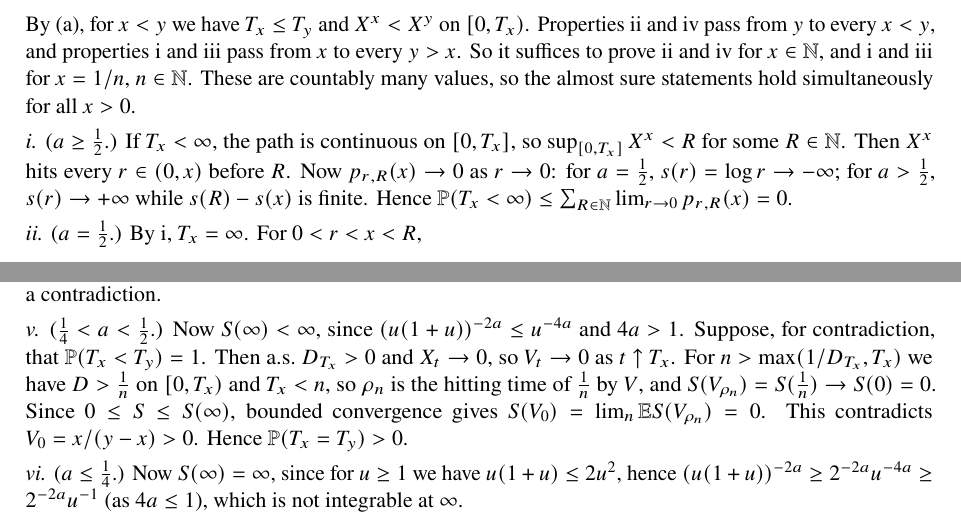
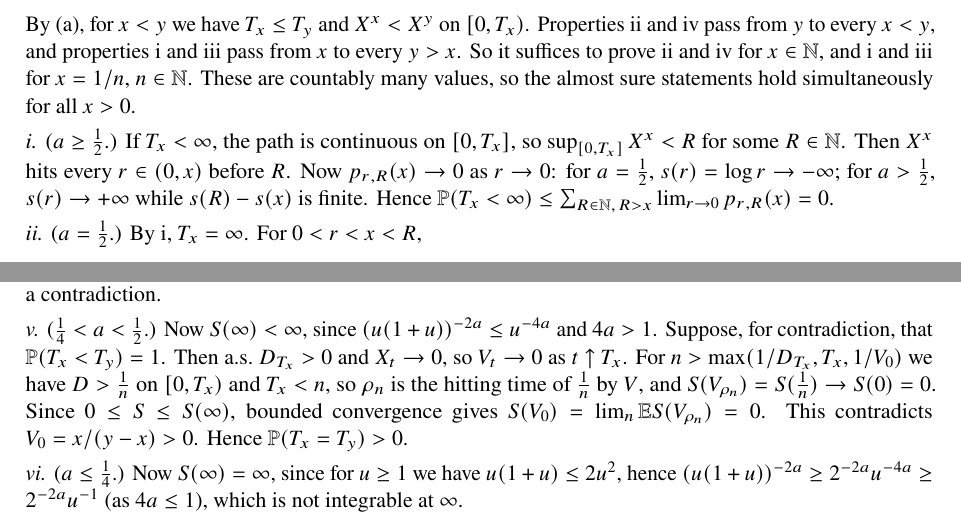
Before and after one commit to nawar21/StochasticProcess, a LaTeX problem sheet (Exercise03_2026_solutions.tex): two parts of pages 4 and 5 of 5, joined at a grey line, cut so that both start at the same text. Compiled offline with pdfLaTeX.

Commit message:
Final review round: minor precision in Q7
Co-Authored-By: Claude Opus 5.5 <noreply@anthropic.com>
Claude-Session: https://claude.ai/code/session_01DDgsoRv1ZrvdAs84zZf6em

```diff
--- a/Exercise03_2026_solutions.tex
+++ b/Exercise03_2026_solutions.tex
@@ -199,7 +199,7 @@ $x=1/n$, $n\in\N$. These are countably many values, so the almost sure statement
 \emph{i.} ($a\ge\frac12$.) If $T_x<\infty$, the path is continuous on $[0,T_x]$, so $\sup_{[0,T_x]}X^x<R$ for some
 $R\in\N$. Then $X^x$ hits every $r\in(0,x)$ before $R$. Now $p_{r,R}(x)\to0$ as $r\to0$: for $a=\frac12$,
 $s(r)=\log r\to-\infty$; for $a>\frac12$, $s(r)\to+\infty$ while $s(R)-s(x)$ is finite. Hence
-$\P(T_x<\infty)\le\sum_{R\in\N}\lim_{r\to0}p_{r,R}(x)=0$.
+$\P(T_x<\infty)\le\sum_{R\in\N,\,R>x}\lim_{r\to0}p_{r,R}(x)=0$.
 
 \emph{ii.} ($a=\frac12$.) By i, $T_x=\infty$. For $0<r<x<R$,
 \[\P(X^x\text{ hits }r)\ge p_{r,R}(x)=\frac{\log R-\log x}{\log R-\log r}\xrightarrow[R\to\infty]{}1.\]
@@ -259,7 +259,7 @@ this gives $\rho_n>\rho_\infty$, a contradiction.
 
 \emph{v.} ($\frac14<a<\frac12$.) Now $S(\infty)<\infty$, since $(u(1+u))^{-2a}\le u^{-4a}$ and $4a>1$. Suppose, for
 contradiction, that $\P(T_x<T_y)=1$. Then a.s.\ $D_{T_x}>0$ and $X_t\to0$, so $V_t\to0$ as $t\uparrow T_x$. For
-$n>\max(1/D_{T_x},T_x)$ we have $D>\frac1n$ on $[0,T_x)$ and $T_x<n$, so $\rho_n$ is the hitting time of $\frac1n$ by $V$,
+$n>\max(1/D_{T_x},T_x,1/V_0)$ we have $D>\frac1n$ on $[0,T_x)$ and $T_x<n$, so $\rho_n$ is the hitting time of $\frac1n$ by $V$,
 and $S(V_{\rho_n})=S(\frac1n)\to S(0)=0$. Since $0\le S\le S(\infty)$, bounded convergence gives
 $S(V_0)=\lim_n\E S(V_{\rho_n})=0$. This contradicts $V_0=x/(y-x)>0$. Hence $\P(T_x=T_y)>0$.
 
```
Also changed, not shown: Exercise03_2026_solutions.pdf.
